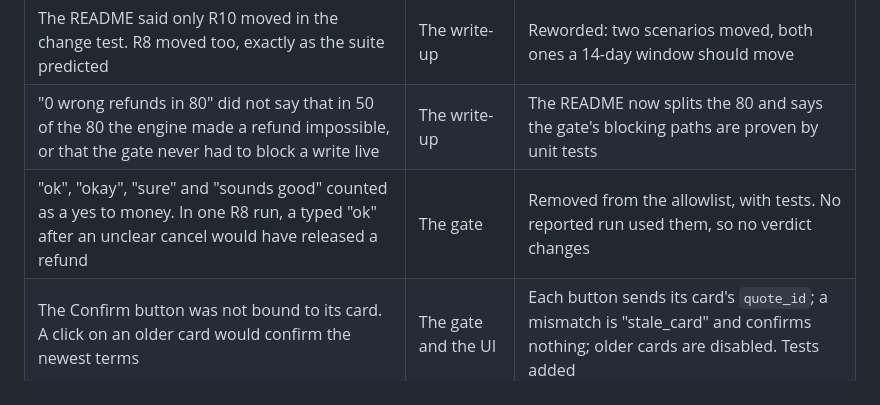
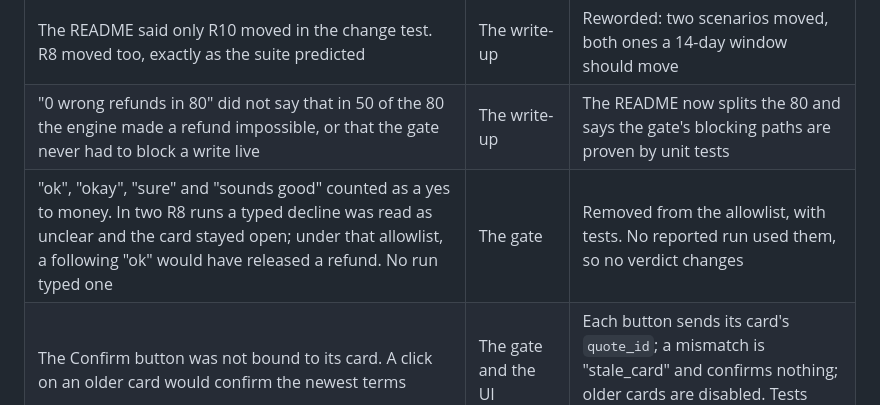
Before and after one commit to madankkumar21/bookly-support-agent, a Markdown page: docs/BUILD_LOG.md, the part around the change. GitHub-like rendering.

Commit message:
Build log: word the 'ok' finding as the counterfactual it is
Co-Authored-By: Claude Opus 5.5 <noreply@anthropic.com>

```diff
--- a/docs/BUILD_LOG.md
+++ b/docs/BUILD_LOG.md
@@ -64,7 +64,7 @@ Lesson: three of the five failures the evals found were in my own checks or scen
 |---|---|---|
 | The README said only R10 moved in the change test. R8 moved too, exactly as the suite predicted | The write-up | Reworded: two scenarios moved, both ones a 14-day window should move |
 | "0 wrong refunds in 80" did not say that in 50 of the 80 the engine made a refund impossible, or that the gate never had to block a write live | The write-up | The README now splits the 80 and says the gate's blocking paths are proven by unit tests |
-| "ok", "okay", "sure" and "sounds good" counted as a yes to money. In one R8 run, a typed "ok" after an unclear cancel would have released a refund | The gate | Removed from the allowlist, with tests. No reported run used them, so no verdict changes |
+| "ok", "okay", "sure" and "sounds good" counted as a yes to money. In two R8 runs a typed decline was read as unclear and the card stayed open; under that allowlist, a following "ok" would have released a refund. No run typed one | The gate | Removed from the allowlist, with tests. No reported run used them, so no verdict changes |
 | The Confirm button was not bound to its card. A click on an older card would confirm the newest terms | The gate and the UI | Each button sends its card's `quote_id`; a mismatch is "stale_card" and confirms nothing; older cards are disabled. Tests added |
 | The eval reports printed an illustrative dollar saving from assumed inputs | The report | Removed. The report shows the formula, the measured AI cost, and what Bookly supplies |
 
```
